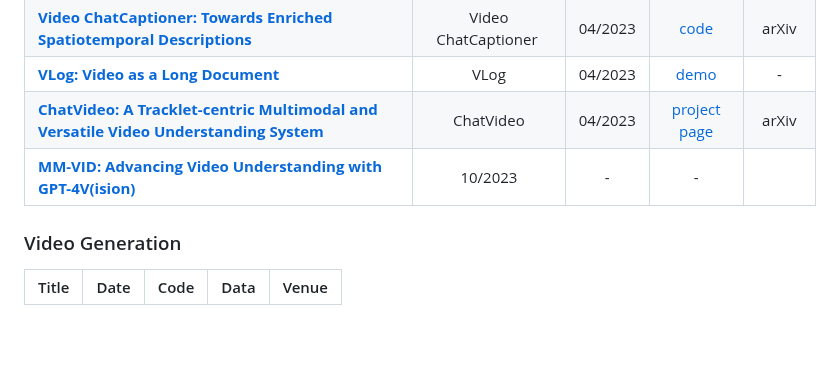
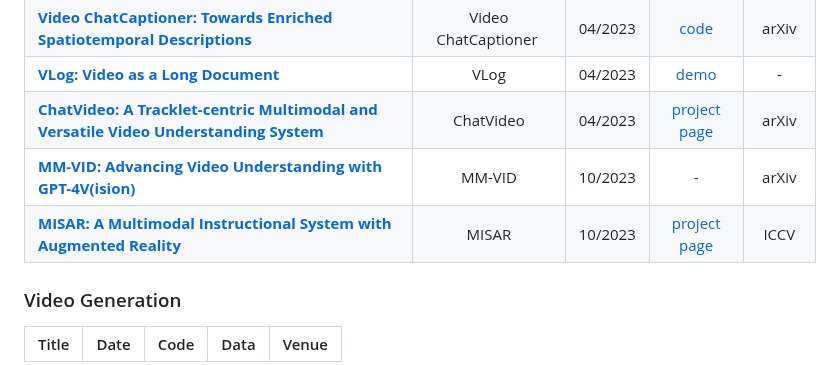
Before and after one commit to yunlong10/Awesome-LLMs-for-Video-Understanding, a Markdown page: README.md, the part around the change. GitHub-like rendering; blank space fills up the shorter version.

```diff
--- a/README.md
+++ b/README.md
@@ -30,7 +30,8 @@
 | **[Video ChatCaptioner: Towards Enriched Spatiotemporal Descriptions](https://arxiv.org/abs/2304.04227)** | Video ChatCaptioner | 04/2023 | [code](https://github.com/Vision-CAIR/ChatCaptioner/tree/main/Video_ChatCaptioner) | arXiv |
 | **[VLog: Video as a Long Document](https://github.com/showlab/VLog)**  | VLog | 04/2023 | [demo](https://huggingface.co/spaces/TencentARC/VLog) | - |
 | **[ChatVideo: A Tracklet-centric Multimodal and Versatile Video Understanding System](https://arxiv.org/abs/2304.14407)** | ChatVideo | 04/2023 | [project page](https://www.wangjunke.info/ChatVideo/) | arXiv |
-|**[MM-VID: Advancing Video Understanding with GPT-4V(ision)](https://arxiv.org/abs/2310.19773)**| 10/2023 | - | - |
+|**[MM-VID: Advancing Video Understanding with GPT-4V(ision)](https://arxiv.org/abs/2310.19773)**| MM-VID | 10/2023 | - | arXiv |
+|**[MISAR: A Multimodal Instructional System with Augmented Reality](https://arxiv.org/abs/2310.11699v1)**| MISAR | 10/2023 | [project page](https://github.com/nguyennm1024/misar) | ICCV |
 
 ### Video Generation
 |  Title  |  Date   |   Code   |   Data   |   Venue   |
```
